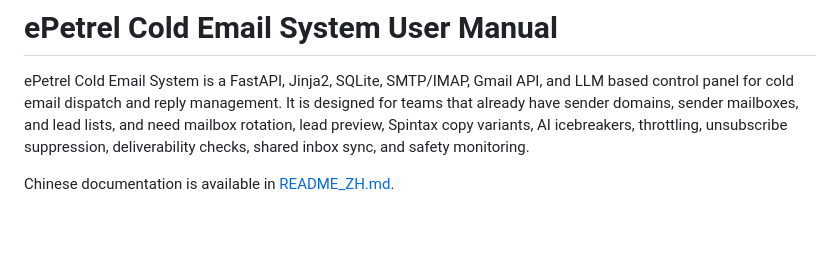
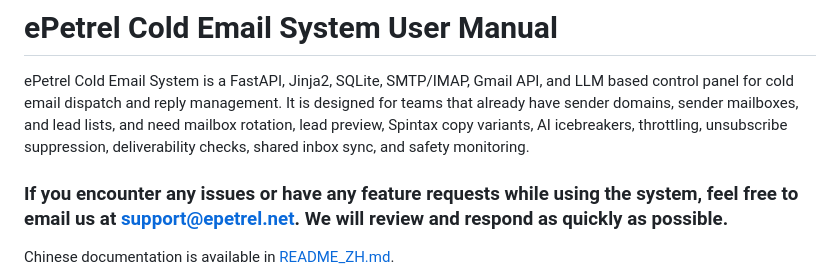
Before and after one commit to wave5fight/ePetrel_Cold_Email_System, a Markdown page: README.md, the part around the change. Rendered like a GitHub page; blank space fills up the shorter version.

Commit message:
Update README with support email information
Added contact information for support and feature requests.

```diff
--- a/README.md
+++ b/README.md
@@ -1,6 +1,7 @@
 # ePetrel Cold Email System User Manual
 
 ePetrel Cold Email System is a FastAPI, Jinja2, SQLite, SMTP/IMAP, Gmail API, and LLM based control panel for cold email dispatch and reply management. It is designed for teams that already have sender domains, sender mailboxes, and lead lists, and need mailbox rotation, lead preview, Spintax copy variants, AI icebreakers, throttling, unsubscribe suppression, deliverability checks, shared inbox sync, and safety monitoring.
+### If you encounter any issues or have any feature requests while using the system, feel free to email us at support@epetrel.net. We will review and respond as quickly as possible.
 
 Chinese documentation is available in [README_ZH.md](README_ZH.md).
 
```
